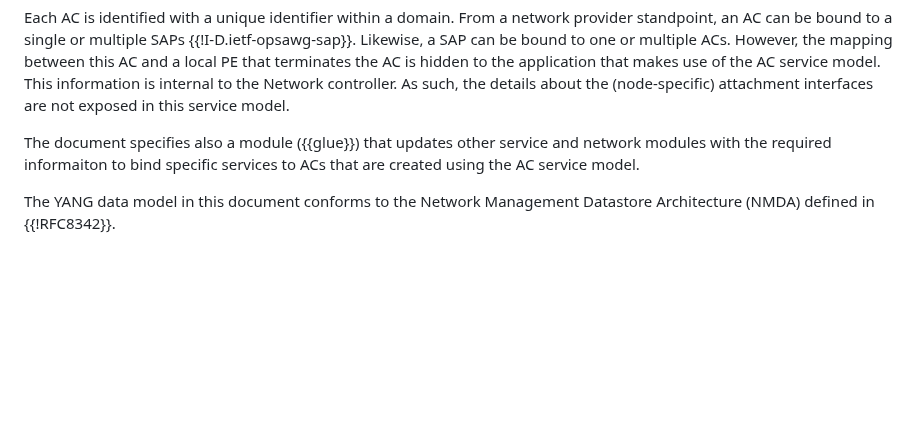
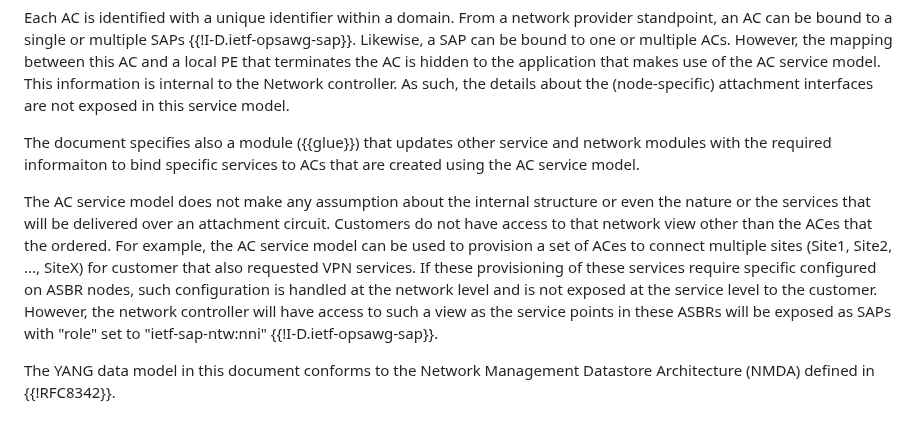
Before and after one commit to robric/attachment-circuit-model, a Markdown page: draft-boro-opsawg-teas-attachment-circuit.md, the part around the change. Rendered like a GitHub page; blank space fills up the shorter version.

Commit message:
Internal service structure is hidden to AS customer

```diff
--- a/draft-boro-opsawg-teas-attachment-circuit.md
+++ b/draft-boro-opsawg-teas-attachment-circuit.md
@@ -73,6 +73,8 @@ Also, the model is designed with the intent to be reusable. Whether a service mo
 Each AC is identified with a unique identifier within a domain. From a network provider standpoint, an AC can be bound to a single or multiple SAPs {{!I-D.ietf-opsawg-sap}}. Likewise, a SAP can be bound to one or multiple ACs. However, the mapping between this AC and a local PE that terminates the AC is hidden to the application that makes use of the AC service model. This information is internal to the Network controller. As such, the details about the (node-specific) attachment interfaces are not exposed in this service model.
 
 The document specifies also a module ({{glue}}) that updates other service and network modules with the required informaiton to bind specific services to ACs that are created using the AC service model.
+
+The AC service model does not make any assumption about the internal structure or even the nature or the services that will be delivered over an attachment circuit. Customers do not have access to that network view other than the ACes that the ordered. For example, the AC service model can be used to provision a set of ACes to connect multiple sites (Site1, Site2, ..., SiteX) for customer that also requested VPN services. If these provisioning of these services require specific configured on ASBR nodes, such configuration is handled at the network level and is not exposed at the service level to the customer. However, the network controller will have access to such a view as the service points in these ASBRs will be exposed as SAPs with "role" set to "ietf-sap-ntw:nni" {{!I-D.ietf-opsawg-sap}}.
 
  The YANG data model in this document conforms to the Network Management Datastore Architecture (NMDA) defined in {{!RFC8342}}.
 
```
